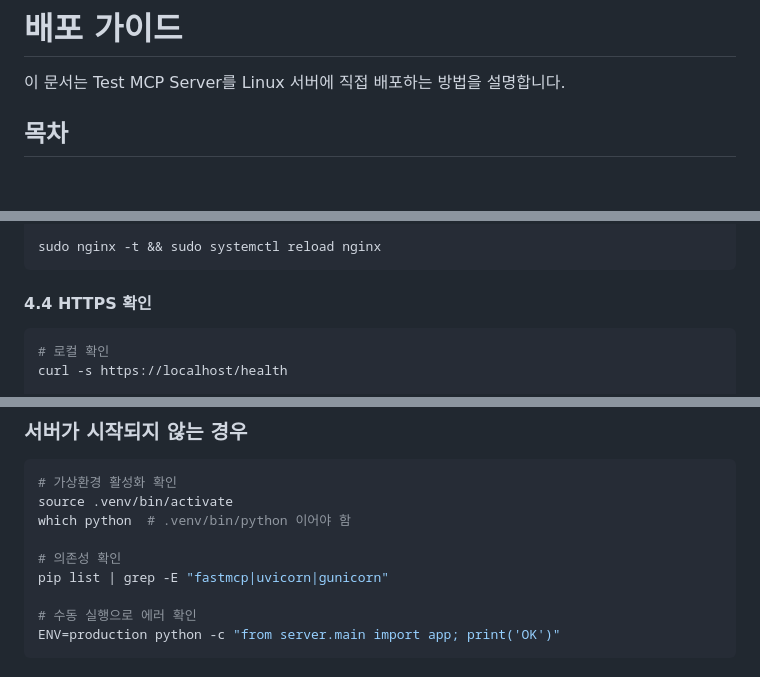
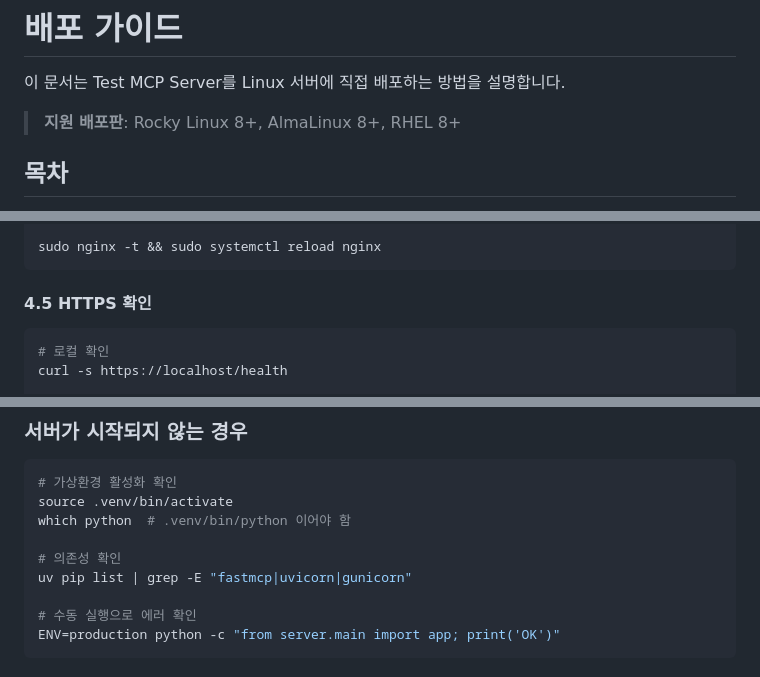
Before and after one commit to jhpark-psynet/test-mcp-server, a Markdown page: DEPLOYMENT.md, 3 parts joined by grey strips. GitHub-like rendering; blank space fills up the shorter version.

````diff
--- a/DEPLOYMENT.md
+++ b/DEPLOYMENT.md
@@ -1,6 +1,8 @@
 # 배포 가이드
 
 이 문서는 Test MCP Server를 Linux 서버에 직접 배포하는 방법을 설명합니다.
+
+> **지원 배포판**: Rocky Linux 8+, AlmaLinux 8+, RHEL 8+
 
 ## 목차
 
@@ -404,7 +438,7 @@ EOF
 sudo nginx -t && sudo systemctl reload nginx
 ```
 
-#### 4.4 HTTPS 확인
+#### 4.5 HTTPS 확인
 
 ```bash
 # 로컬 확인
@@ -551,7 +588,7 @@ source .venv/bin/activate
 which python  # .venv/bin/python 이어야 함
 
 # 의존성 확인
-pip list | grep -E "fastmcp|uvicorn|gunicorn"
+uv pip list | grep -E "fastmcp|uvicorn|gunicorn"
 
 # 수동 실행으로 에러 확인
 ENV=production python -c "from server.main import app; print('OK')"
````
Also changed, not shown: other parts of DEPLOYMENT.md (+65 -30 lines).
